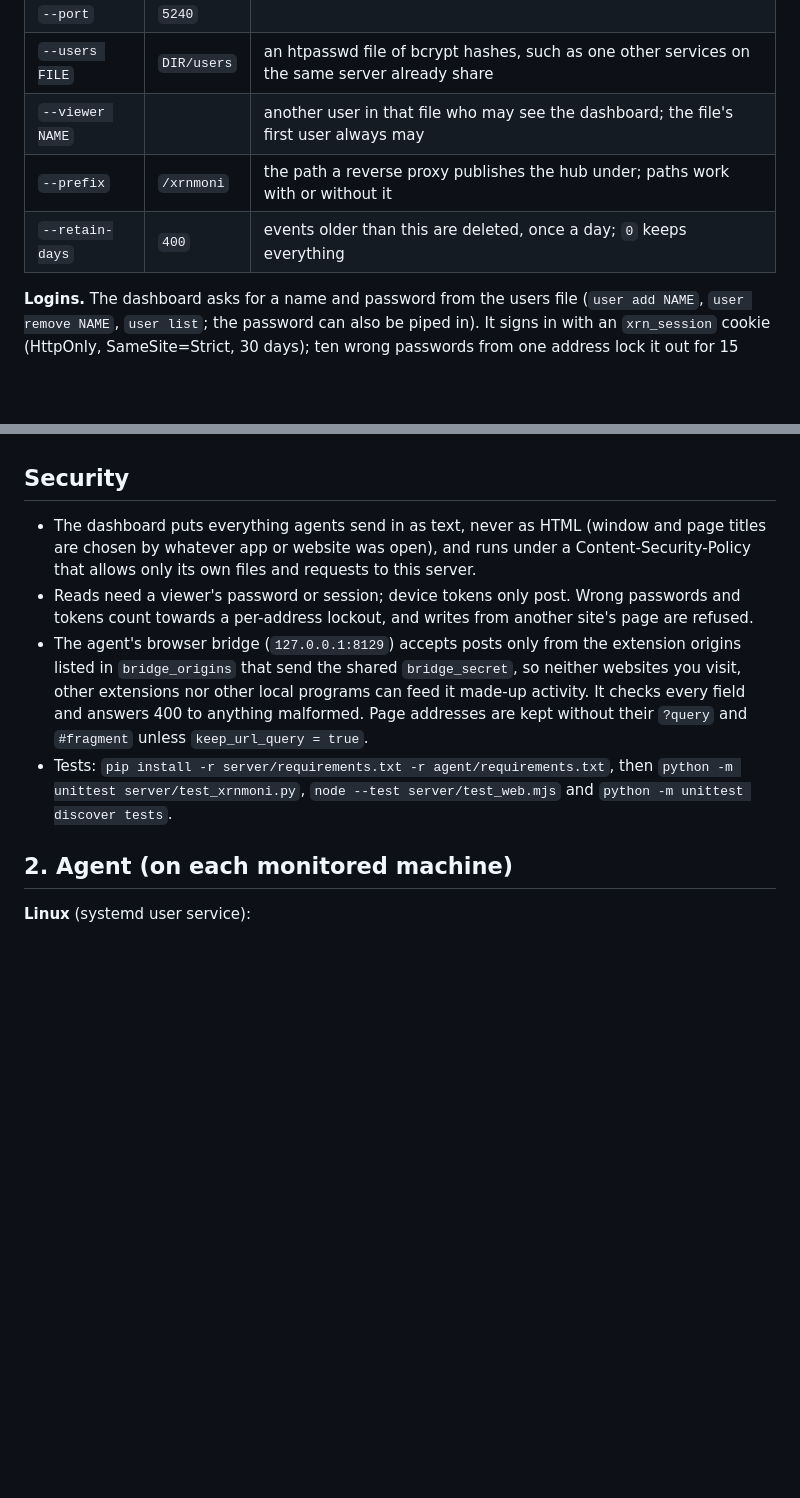
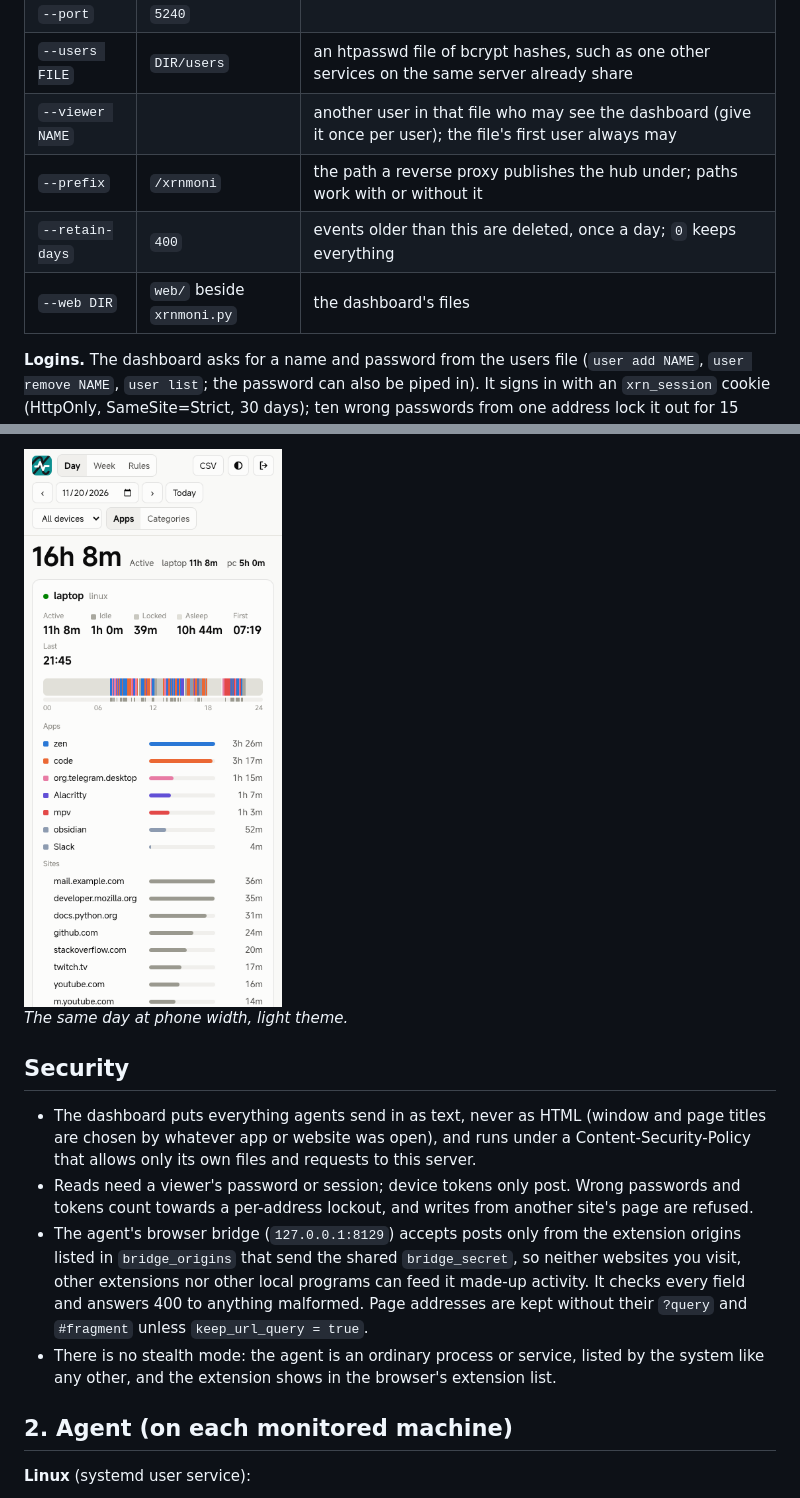
Before and after one commit to Xernnn/xrnmoni, a Markdown page: README.md, 2 parts joined by grey strips. Drawn GitHub-style; pictures changed too: docs/screenshots/phone.png (added); blank space fills up the shorter version.

```diff
--- a/README.md
+++ b/README.md
@@ -55,9 +65,10 @@ console, the log (`xrnmoni.log`).
 | `--host` | `127.0.0.1` | `0.0.0.0` (or the machine's Tailscale address) to take other machines' agents directly |
 | `--port` | `5240` | |
 | `--users FILE` | `DIR/users` | an htpasswd file of bcrypt hashes, such as one other services on the same server already share |
-| `--viewer NAME` | | another user in that file who may see the dashboard; the file's first user always may |
+| `--viewer NAME` | | another user in that file who may see the dashboard (give it once per user); the file's first user always may |
 | `--prefix` | `/xrnmoni` | the path a reverse proxy publishes the hub under; paths work with or without it |
 | `--retain-days` | `400` | events older than this are deleted, once a day; `0` keeps everything |
+| `--web DIR` | `web/` beside `xrnmoni.py` | the dashboard's files |
 
 **Logins.** The dashboard asks for a name and password from the users file
 (`user add NAME`, `user remove NAME`, `user list`; the password can also be piped in).
@@ -114,3 +147,6 @@ left open while nobody is there doesn't count.
+<img src="docs/screenshots/phone.png" width="300" alt="The Day view at phone width in the light theme">
+
+*The same day at phone width, light theme.*
 
 ## Security
 
@@ -125,9 +161,8 @@ left open while nobody is there doesn't count.
   websites you visit, other extensions nor other local programs can feed it made-up
   activity. It checks every field and answers 400 to anything malformed. Page addresses
   are kept without their `?query` and `#fragment` unless `keep_url_query = true`.
-- Tests: `pip install -r server/requirements.txt -r agent/requirements.txt`, then
-  `python -m unittest server/test_xrnmoni.py`, `node --test server/test_web.mjs` and
-  `python -m unittest discover tests`.
+- There is no stealth mode: the agent is an ordinary process or service, listed by the
+  system like any other, and the extension shows in the browser's extension list.
 
 ## 2. Agent (on each monitored machine)
 
```
Also changed, not shown: other parts of README.md (+71 -7 lines), docs/screenshots/day.png (added), docs/screenshots/detail.png (added), docs/screenshots/rules.png (added), docs/screenshots/week.png (added).
